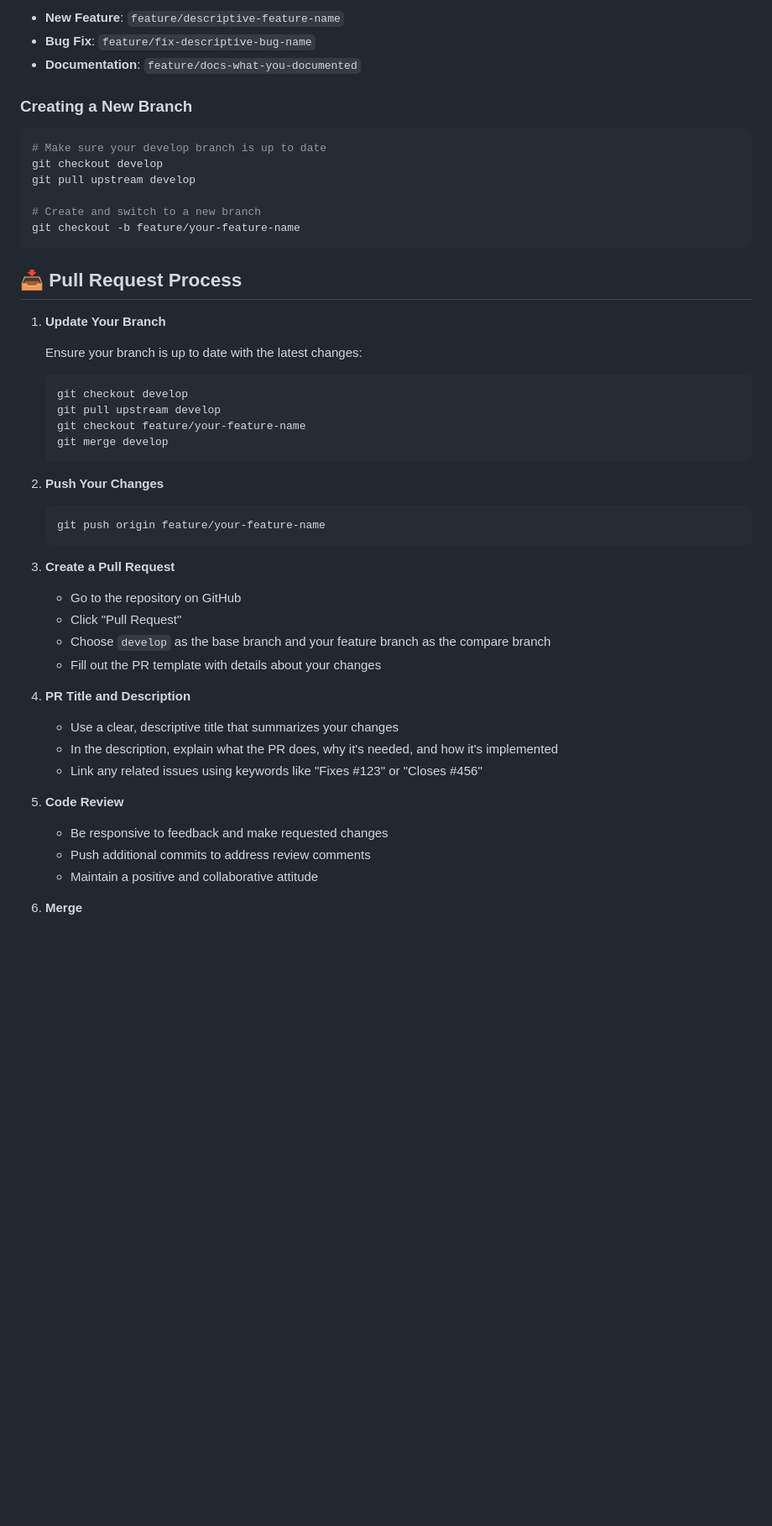
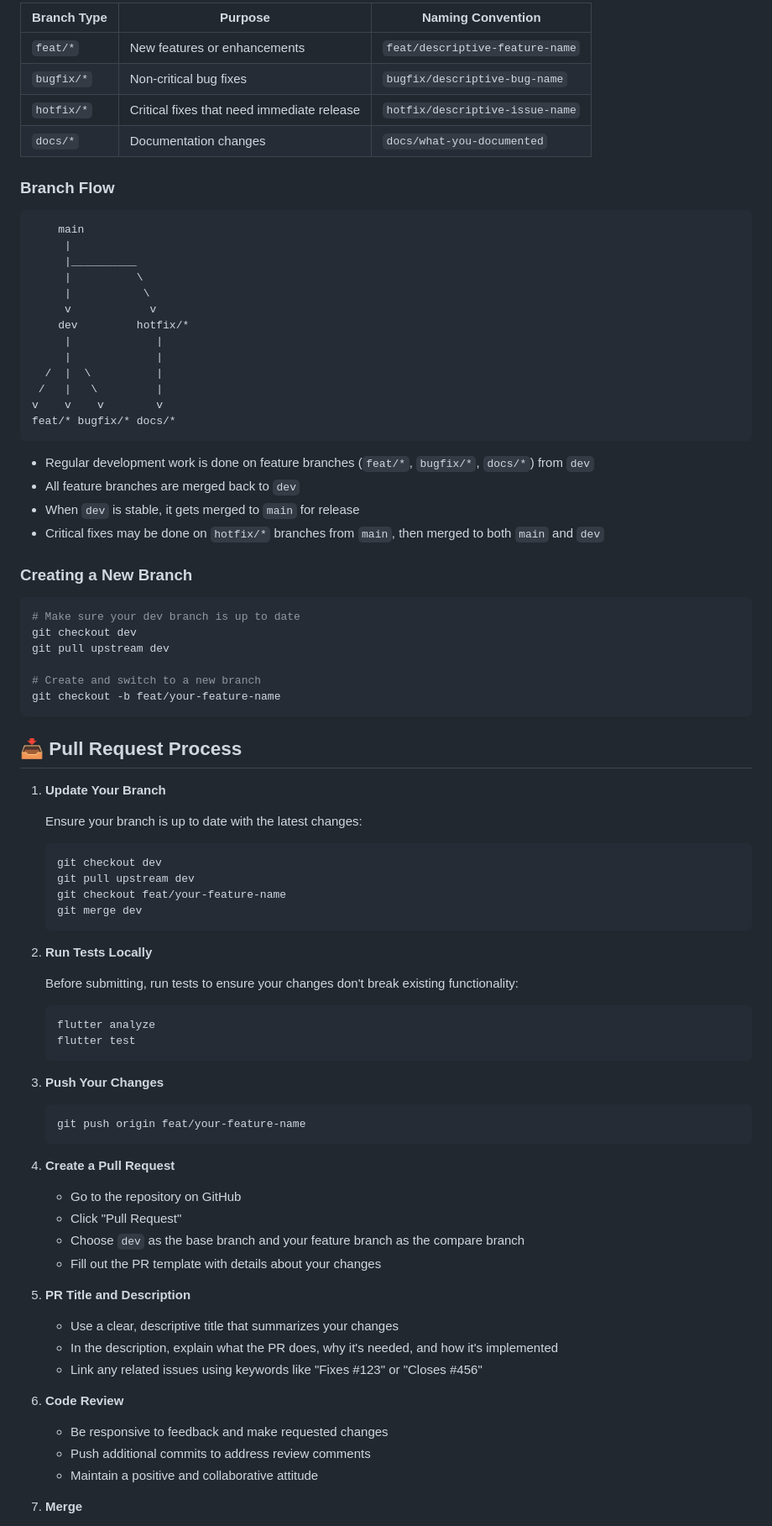
Before and after one commit to prathameshkhade/SysAdmin, a Markdown page: CONTRIBUTING.md, the part around one of its changes. Shown at 84% size. Rendered like a GitHub page; blank space fills up the shorter version.

Commit message:
add: code of conduct & updated contributing.md

````diff
--- a/CONTRIBUTING.md
+++ b/CONTRIBUTING.md
@@ -110,17 +134,43 @@ We follow a Git Flow-inspired branching model:
 
-- **New Feature**: `feature/descriptive-feature-name`
-- **Bug Fix**: `feature/fix-descriptive-bug-name`
-- **Documentation**: `feature/docs-what-you-documented`
+| Branch Type | Purpose | Naming Convention |
+|------------|---------|-------------------|
+| `feat/*` | New features or enhancements | `feat/descriptive-feature-name` |
+| `bugfix/*` | Non-critical bug fixes | `bugfix/descriptive-bug-name` |
+| `hotfix/*` | Critical fixes that need immediate release | `hotfix/descriptive-issue-name` |
+| `docs/*` | Documentation changes | `docs/what-you-documented` |
+
+### Branch Flow
+
+```
+    main
+     |
+     |__________
+     |          \
+     |           \
+     v            v
+    dev         hotfix/*
+     |             |
+     |             |
+  /  |  \          |
+ /   |   \         |
+v    v    v        v
+feat/* bugfix/* docs/*
+```
+
+- Regular development work is done on feature branches (`feat/*`, `bugfix/*`, `docs/*`) from `dev`
+- All feature branches are merged back to `dev`
+- When `dev` is stable, it gets merged to `main` for release
+- Critical fixes may be done on `hotfix/*` branches from `main`, then merged to both `main` and `dev`
 
 ### Creating a New Branch
 
 ```bash
-# Make sure your develop branch is up to date
-git checkout develop
-git pull upstream develop
+# Make sure your dev branch is up to date
+git checkout dev
+git pull upstream dev
 
 # Create and switch to a new branch
-git checkout -b feature/your-feature-name
+git checkout -b feat/your-feature-name
 ```
 
 ## 📥 Pull Request Process
@@ -130,36 +180,45 @@ git checkout -b feature/your-feature-name
    Ensure your branch is up to date with the latest changes:
 
    ```bash
-   git checkout develop
-   git pull upstream develop
-   git checkout feature/your-feature-name
-   git merge develop
+   git checkout dev
+   git pull upstream dev
+   git checkout feat/your-feature-name
+   git merge dev
    ```
 
-2. **Push Your Changes**
+2. **Run Tests Locally**
+
+   Before submitting, run tests to ensure your changes don't break existing functionality:
 
    ```bash
-   git push origin feature/your-feature-name
+   flutter analyze
+   flutter test
    ```
 
-3. **Create a Pull Request**
+3. **Push Your Changes**
+
+   ```bash
+   git push origin feat/your-feature-name
+   ```
+
+4. **Create a Pull Request**
 
     - Go to the repository on GitHub
     - Click "Pull Request"
-    - Choose `develop` as the base branch and your feature branch as the compare branch
+    - Choose `dev` as the base branch and your feature branch as the compare branch
     - Fill out the PR template with details about your changes
 
-4. **PR Title and Description**
+5. **PR Title and Description**
 
     - Use a clear, descriptive title that summarizes your changes
     - In the description, explain what the PR does, why it's needed, and how it's implemented
     - Link any related issues using keywords like "Fixes #123" or "Closes #456"
 
-5. **Code Review**
+6. **Code Review**
 
     - Be responsive to feedback and make requested changes
     - Push additional commits to address review comments
     - Maintain a positive and collaborative attitude
 
-6. **Merge**
+7. **Merge**
 
````
Also changed, not shown: other parts of CONTRIBUTING.md (+92 -31 lines), CODE_OF_CONDUCT.md (added, +94 -0 lines).
